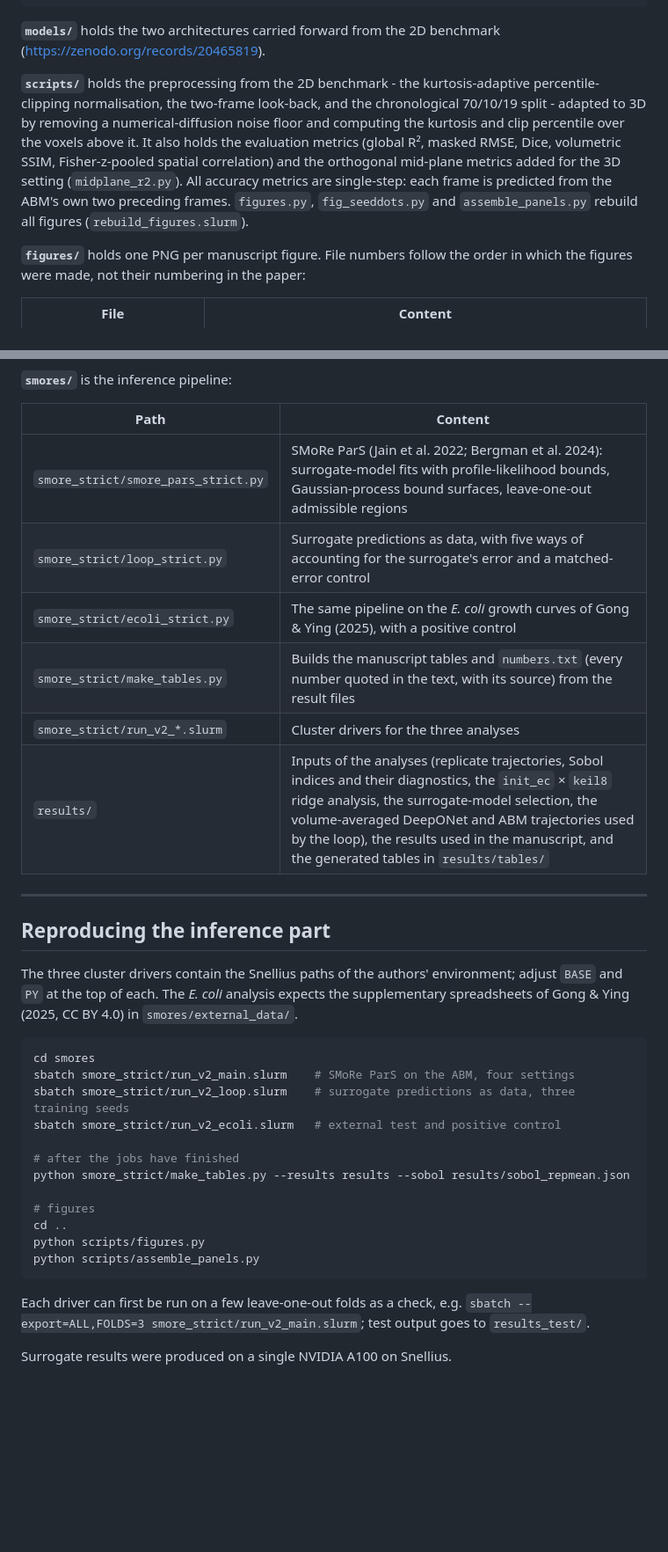
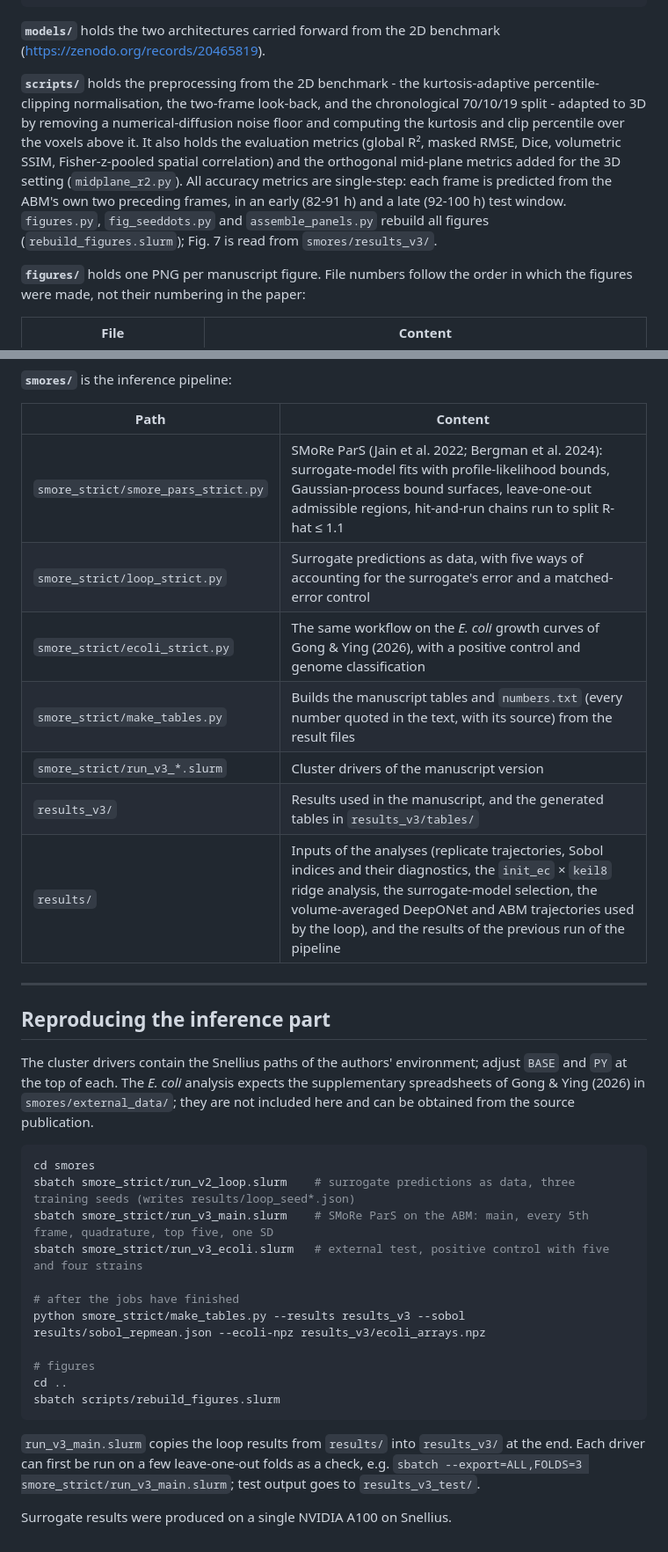
Before and after one commit to Jkovv/3D-Spatio-temporal-Neural-Surrogates-for-Agent-Based-Burn-Wound-Models, a Markdown page: README.md, 2 parts joined by grey strips. Shown at 88% size. GitHub-like rendering; blank space fills up the shorter version.

````diff
--- a/README.md
+++ b/README.md
@@ -37,7 +37,7 @@ All ABM results come from a single 100-point Latin-hypercube sweep, with six sto
 
 **`models/`** holds the two architectures carried forward from the 2D benchmark (https://zenodo.org/records/20465819).
 
-**`scripts/`** holds the preprocessing from the 2D benchmark - the kurtosis-adaptive percentile-clipping normalisation, the two-frame look-back, and the chronological 70/10/19 split - adapted to 3D by removing a numerical-diffusion noise floor and computing the kurtosis and clip percentile over the voxels above it. It also holds the evaluation metrics (global R², masked RMSE, Dice, volumetric SSIM, Fisher-z-pooled spatial correlation) and the orthogonal mid-plane metrics added for the 3D setting (`midplane_r2.py`). All accuracy metrics are single-step: each frame is predicted from the ABM's own two preceding frames. `figures.py`, `fig_seeddots.py` and `assemble_panels.py` rebuild all figures (`rebuild_figures.slurm`).
+**`scripts/`** holds the preprocessing from the 2D benchmark - the kurtosis-adaptive percentile-clipping normalisation, the two-frame look-back, and the chronological 70/10/19 split - adapted to 3D by removing a numerical-diffusion noise floor and computing the kurtosis and clip percentile over the voxels above it. It also holds the evaluation metrics (global R², masked RMSE, Dice, volumetric SSIM, Fisher-z-pooled spatial correlation) and the orthogonal mid-plane metrics added for the 3D setting (`midplane_r2.py`). All accuracy metrics are single-step: each frame is predicted from the ABM's own two preceding frames, in an early (82-91 h) and a late (92-100 h) test window. `figures.py`, `fig_seeddots.py` and `assemble_panels.py` rebuild all figures (`rebuild_figures.slurm`); Fig. 7 is read from `smores/results_v3/`.
 
 **`figures/`** holds one PNG per manuscript figure. File numbers follow the order in which the figures were made, not their numbering in the paper:
 
@@ -55,34 +55,34 @@ All ABM results come from a single 100-point Latin-hypercube sweep, with six sto
 
 | Path | Content |
 |---|---|
-| `smore_strict/smore_pars_strict.py` | SMoRe ParS (Jain et al. 2022; Bergman et al. 2024): surrogate-model fits with profile-likelihood bounds, Gaussian-process bound surfaces, leave-one-out admissible regions |
+| `smore_strict/smore_pars_strict.py` | SMoRe ParS (Jain et al. 2022; Bergman et al. 2024): surrogate-model fits with profile-likelihood bounds, Gaussian-process bound surfaces, leave-one-out admissible regions, hit-and-run chains run to split R-hat ≤ 1.1 |
 | `smore_strict/loop_strict.py` | Surrogate predictions as data, with five ways of accounting for the surrogate's error and a matched-error control |
-| `smore_strict/ecoli_strict.py` | The same pipeline on the *E. coli* growth curves of Gong & Ying (2025), with a positive control |
+| `smore_strict/ecoli_strict.py` | The same workflow on the *E. coli* growth curves of Gong & Ying (2026), with a positive control and genome classification |
 | `smore_strict/make_tables.py` | Builds the manuscript tables and `numbers.txt` (every number quoted in the text, with its source) from the result files |
-| `smore_strict/run_v2_*.slurm` | Cluster drivers for the three analyses |
-| `results/` | Inputs of the analyses (replicate trajectories, Sobol indices and their diagnostics, the `init_ec` × `keil8` ridge analysis, the surrogate-model selection, the volume-averaged DeepONet and ABM trajectories used by the loop), the results used in the manuscript, and the generated tables in `results/tables/` |
+| `smore_strict/run_v3_*.slurm` | Cluster drivers of the manuscript version |
+| `results_v3/` | Results used in the manuscript, and the generated tables in `results_v3/tables/` |
+| `results/` | Inputs of the analyses (replicate trajectories, Sobol indices and their diagnostics, the `init_ec` × `keil8` ridge analysis, the surrogate-model selection, the volume-averaged DeepONet and ABM trajectories used by the loop), and the results of the previous run of the pipeline |
 
 ---
 
 ## Reproducing the inference part
 
-The three cluster drivers contain the Snellius paths of the authors' environment; adjust `BASE` and `PY` at the top of each. The *E. coli* analysis expects the supplementary spreadsheets of Gong & Ying (2025, CC BY 4.0) in `smores/external_data/`.
+The cluster drivers contain the Snellius paths of the authors' environment; adjust `BASE` and `PY` at the top of each. The *E. coli* analysis expects the supplementary spreadsheets of Gong & Ying (2026) in `smores/external_data/`; they are not included here and can be obtained from the source publication.
 
 ```bash
 cd smores
-sbatch smore_strict/run_v2_main.slurm    # SMoRe ParS on the ABM, four settings
-sbatch smore_strict/run_v2_loop.slurm    # surrogate predictions as data, three training seeds
-sbatch smore_strict/run_v2_ecoli.slurm   # external test and positive control
+sbatch smore_strict/run_v2_loop.slurm    # surrogate predictions as data, three training seeds (writes results/loop_seed*.json)
+sbatch smore_strict/run_v3_main.slurm    # SMoRe ParS on the ABM: main, every 5th frame, quadrature, top five, one SD
+sbatch smore_strict/run_v3_ecoli.slurm   # external test, positive control with five and four strains
 
 # after the jobs have finished
-python smore_strict/make_tables.py --results results --sobol results/sobol_repmean.json
+python smore_strict/make_tables.py --results results_v3 --sobol results/sobol_repmean.json --ecoli-npz results_v3/ecoli_arrays.npz
 
 # figures
 cd ..
-python scripts/figures.py
-python scripts/assemble_panels.py
+sbatch scripts/rebuild_figures.slurm
 ```
 
-Each driver can first be run on a few leave-one-out folds as a check, e.g. `sbatch --export=ALL,FOLDS=3 smore_strict/run_v2_main.slurm`; test output goes to `results_test/`.
+`run_v3_main.slurm` copies the loop results from `results/` into `results_v3/` at the end. Each driver can first be run on a few leave-one-out folds as a check, e.g. `sbatch --export=ALL,FOLDS=3 smore_strict/run_v3_main.slurm`; test output goes to `results_v3_test/`.
 
 Surrogate results were produced on a single NVIDIA A100 on Snellius.
````
Also changed, not shown: other parts of README.md (+10 -10 lines).
